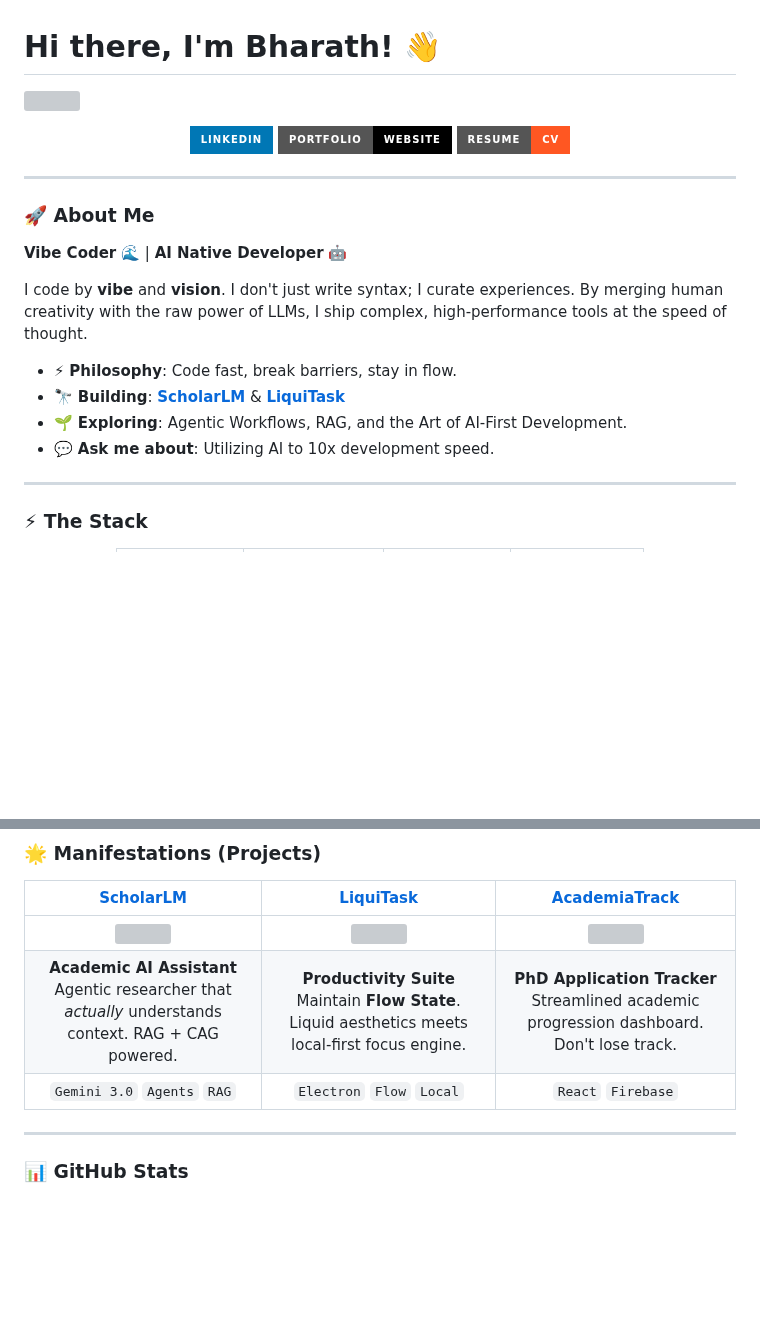
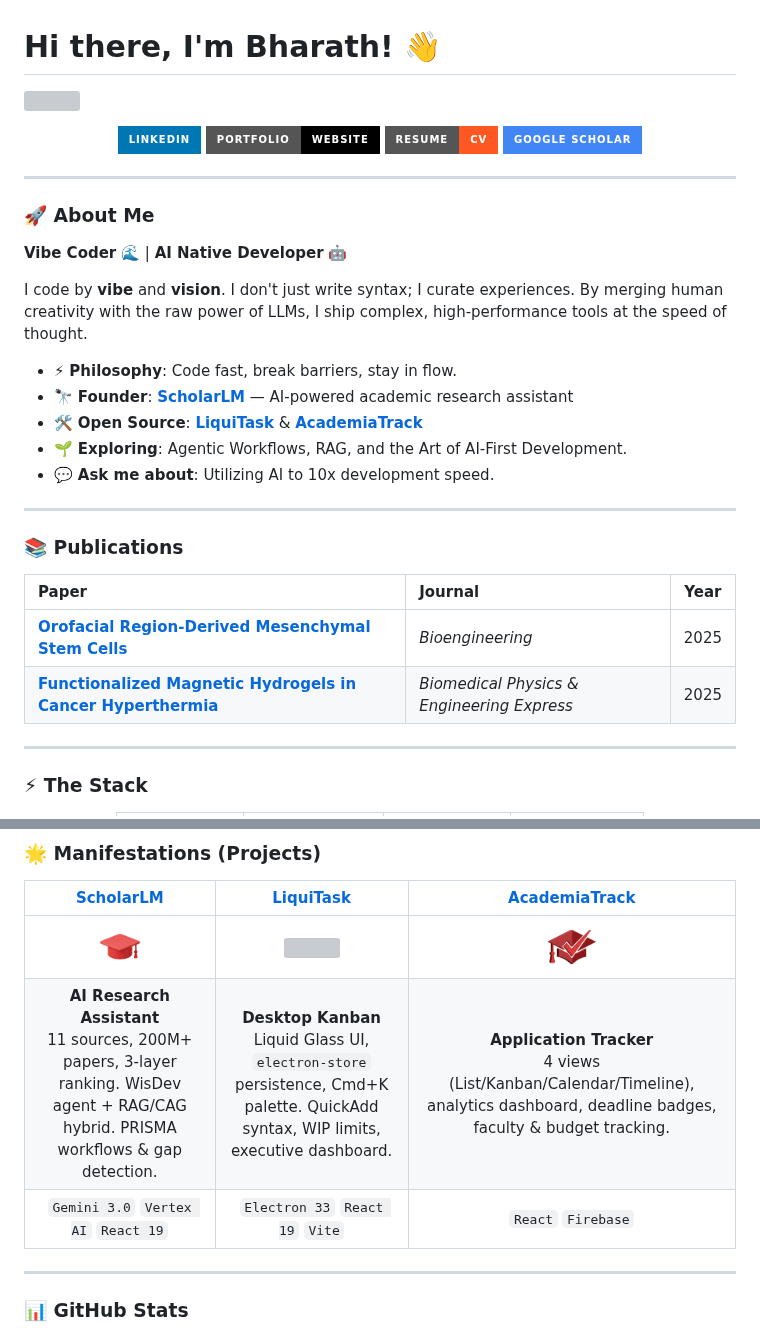
Before and after one commit to bharathvbcr/bharathvbcr, a Markdown page: README.md, 2 parts joined by grey strips. Rendered like a GitHub page; pictures changed too: assets/AcademiaTrack.png (added), assets/ScholarLM.png (added); badges without logos; blank space fills up the shorter version; grey boxes are pictures that could not be loaded.

```diff
--- a/README.md
+++ b/README.md
@@ -7,6 +7,7 @@
 [![LinkedIn](https://img.shields.io/badge/LinkedIn-0077B5?style=for-the-badge&logo=linkedin&logoColor=white)](https://www.linkedin.com/in/bharath-vbcr/)
 [![Portfolio](https://img.shields.io/badge/Portfolio-website-000000?style=for-the-badge&logo=About.me&logoColor=white)](https://bharath-vbcr.web.app/)
 [![Resume](https://img.shields.io/badge/Resume-CV-FF5722?style=for-the-badge&logo=read-the-docs&logoColor=white)](./Curriculum_Vitae.pdf)
+[![Google Scholar](https://img.shields.io/badge/Google_Scholar-4285F4?style=for-the-badge&logo=google-scholar&logoColor=white)](https://scholar.google.com/citations?user=7sP8mBIAAAAJ&hl=en)
 
 </div>
 
@@ -19,9 +20,19 @@
 I code by **vibe** and **vision**. I don't just write syntax; I curate experiences. By merging human creativity with the raw power of LLMs, I ship complex, high-performance tools at the speed of thought.
 
 - ⚡ **Philosophy**: Code fast, break barriers, stay in flow.
-- 🔭 **Building**: **[ScholarLM](https://github.com/bharathvbcr/ScholarLM)** & **[LiquiTask](https://github.com/bharathvbcr/LiquiTask)**
+- 🔭 **Founder**: **[ScholarLM](https://github.com/bharathvbcr/ScholarLM)** — AI-powered academic research assistant
+- 🛠️ **Open Source**: **[LiquiTask](https://github.com/bharathvbcr/LiquiTask)** & **[AcademiaTrack](https://github.com/bharathvbcr/AcademiaTrack)**
 - 🌱 **Exploring**: Agentic Workflows, RAG, and the Art of AI-First Development.
 - 💬 **Ask me about**: Utilizing AI to 10x development speed.
+
+---
+
+### 📚 Publications
+
+| Paper | Journal | Year |
+|:------|:--------|:----:|
+| [**Orofacial Region-Derived Mesenchymal Stem Cells**](https://doi.org/10.3390/bioengineering12010050) | *Bioengineering* | 2025 |
+| [**Functionalized Magnetic Hydrogels in Cancer Hyperthermia**](https://doi.org/10.1088/2057-1976/adb2f9) | *Biomedical Physics & Engineering Express* | 2025 |
 
 ---
 
@@ -43,9 +54,9 @@ I code by **vibe** and **vision**. I don't just write syntax; I curate experienc
 
 | [**ScholarLM**](https://github.com/bharathvbcr/ScholarLM) | [**LiquiTask**](https://github.com/bharathvbcr/LiquiTask) | [**AcademiaTrack**](https://github.com/bharathvbcr/AcademiaTrack) |
 |:---:|:---:|:---:|
-| <img src="https://github.com/bharathvbcr/ScholarLM/raw/main/public/icon.png" width="50" onerror="this.src='https://img.icons8.com/fluent/48/000000/student-male.png'"/> | <img src="https://github.com/bharathvbcr/LiquiTask/raw/main/resources/icon.png" width="50" onerror="this.src='https://img.icons8.com/fluent/48/000000/task.png'"/> | <img src="https://img.icons8.com/fluent/48/000000/graduation-cap.png" width="50"/> |
-| **Academic AI Assistant** <br> Agentic researcher that _actually_ understands context. RAG + CAG powered. | **Productivity Suite** <br> Maintain **Flow State**. Liquid aesthetics meets local-first focus engine. | **PhD Application Tracker** <br> Streamlined academic progression dashboard. Don't lose track. |
-| `Gemini 3.0` `Agents` `RAG` | `Electron` `Flow` `Local` | `React` `Firebase` |
+| <img src="./assets/ScholarLM.png" width="50" onerror="this.src='https://img.icons8.com/fluent/48/000000/student-male.png'"/> | <img src="./assets/LiquiTask.png" width="50" onerror="this.src='https://img.icons8.com/fluent/48/000000/task.png'"/> | <img src="./assets/AcademiaTrack.png" width="50"/> |
+| **AI Research Assistant** <br> 11 sources, 200M+ papers, 3-layer ranking. WisDev agent + RAG/CAG hybrid. PRISMA workflows & gap detection. | **Desktop Kanban** <br> Liquid Glass UI, `electron-store` persistence, Cmd+K palette. QuickAdd syntax, WIP limits, executive dashboard. | **Application Tracker** <br> 4 views (List/Kanban/Calendar/Timeline), analytics dashboard, deadline badges, faculty & budget tracking. |
+| `Gemini 3.0` `Vertex AI` `React 19` | `Electron 33` `React 19` `Vite` | `React` `Firebase` |
 
 ---
 
```
Also changed, not shown: other parts of README.md (+1 -1 lines), Projects/AcademiaTrack_README.md (deleted, +0 -141 lines), Projects/LiquiTask_README.md (deleted, +0 -105 lines), Projects/Portfolio_README.md (deleted, +0 -88 lines), Projects/ScholarLM_README.md (deleted, +0 -237 lines), 1 other file.
